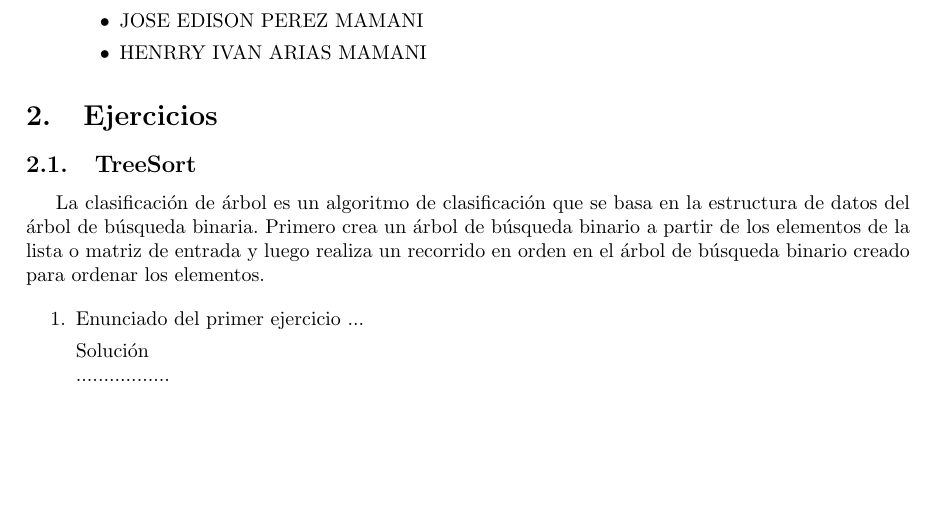
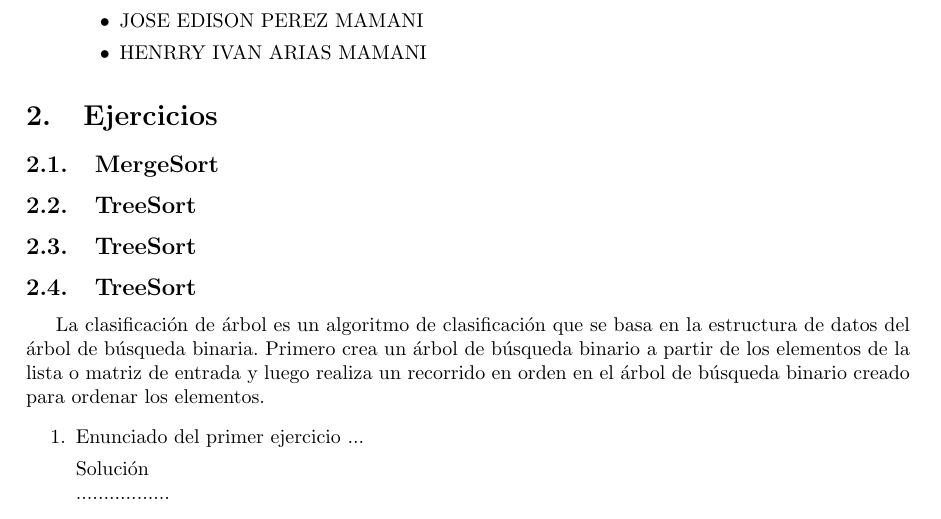
Before and after one commit to hAriasm/AlgoritmoOrdenamiento, a LaTeX document (informe/informe/practica1_grupo2.tex): part of the page, cut so that both start at the same text, the shorter picture padded with empty space. Compiled offline with pdfLaTeX.

Commit message:
informe grupo2

```diff
--- a/informe/informe/practica1_grupo2.tex
+++ b/informe/informe/practica1_grupo2.tex
@@ -103,9 +103,11 @@
 
 
 	\section{Ejercicios}\label{sec:ejercicios}
+    \subsection{MergeSort}
+    \subsection{TreeSort}
+    \subsection{TreeSort}
     \subsection{TreeSort}
     La clasificación de árbol es un algoritmo de clasificación que se basa en la estructura de datos del árbol de búsqueda binaria. Primero crea un árbol de búsqueda binario a partir de los elementos de la lista o matriz de entrada y luego realiza un recorrido en orden en el árbol de búsqueda binario creado para ordenar los elementos.
-
 	\begin{enumerate}
 		\item Enunciado del primer ejercicio ...
 
```
